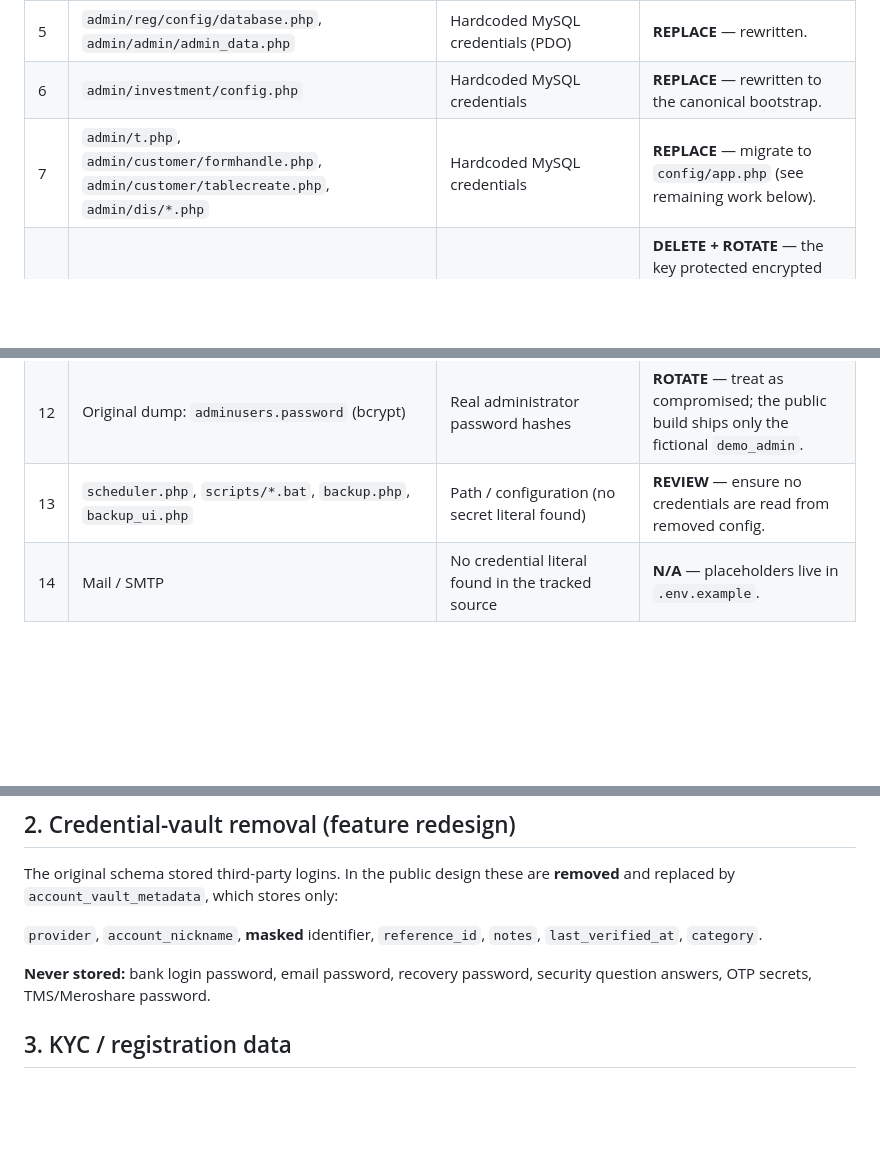
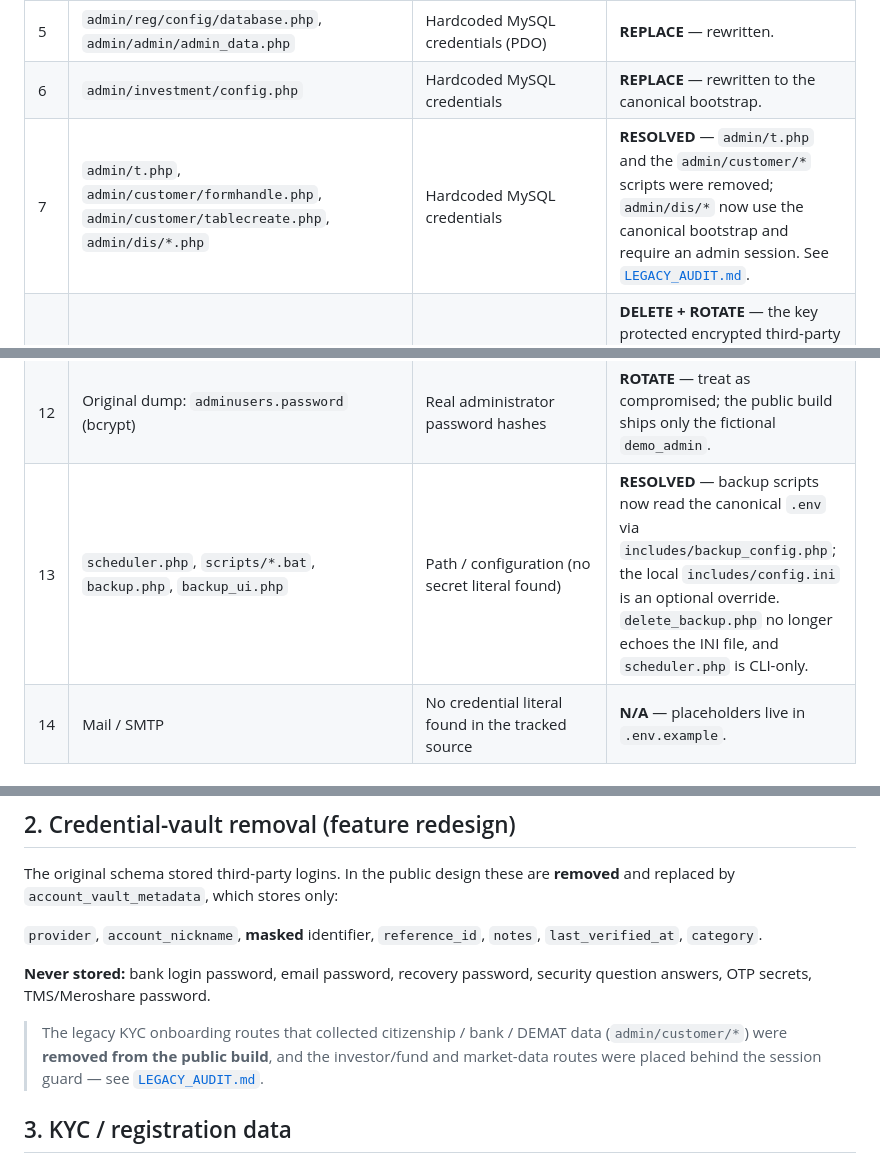
Before and after one commit to youvrajgit1432/capistra, a Markdown page: docs/SECURITY_AUDIT.md, 3 parts joined by grey strips. GitHub-like rendering; blank space fills up the shorter version.

```diff
--- a/docs/SECURITY_AUDIT.md
+++ b/docs/SECURITY_AUDIT.md
@@ -16,13 +16,13 @@ it, and which credentials must be treated as compromised.
 | 4 | `admin/clients/config/config.php`, `admin/clients_dis/config/config.php` | Hardcoded MySQL credentials | **REPLACE** — rewritten to the canonical bootstrap (tree excluded from public repo). |
 | 5 | `admin/reg/config/database.php`, `admin/admin/admin_data.php` | Hardcoded MySQL credentials (PDO) | **REPLACE** — rewritten. |
 | 6 | `admin/investment/config.php` | Hardcoded MySQL credentials | **REPLACE** — rewritten to the canonical bootstrap. |
-| 7 | `admin/t.php`, `admin/customer/formhandle.php`, `admin/customer/tablecreate.php`, `admin/dis/*.php` | Hardcoded MySQL credentials | **REPLACE** — migrate to `config/app.php` (see remaining work below). |
+| 7 | `admin/t.php`, `admin/customer/formhandle.php`, `admin/customer/tablecreate.php`, `admin/dis/*.php` | Hardcoded MySQL credentials | **RESOLVED** — `admin/t.php` and the `admin/customer/*` scripts were removed; `admin/dis/*` now use the canonical bootstrap and require an admin session. See [`LEGACY_AUDIT.md`](LEGACY_AUDIT.md). |
 | 8 | `admin/clients_dis/config/encryption.php` | Application encryption key | **DELETE + ROTATE** — the key protected encrypted third-party credentials. Removed from the public tree. Any data encrypted with it must be considered compromised. |
 | 9 | Original dump: `gmail_accounts.encrypted_password` | Encrypted Gmail passwords | **DELETE + ROTATION REQUIRED** — third-party email passwords were stored. Rotate all such passwords; do not restore. |
 | 10 | Original dump: `internet_banking.encrypted_password`, `..._security_answer1/2` | Encrypted bank logins + security answers | **DELETE + ROTATION REQUIRED** — rotate internet-banking credentials and security answers. |
 | 11 | Original dump: `adult_registrations.meroshare_password`, `minor_registrations.meroshare_password`, `tp_mero` | Broker / Meroshare / TMS passwords | **DELETE + ROTATION REQUIRED** — rotate Meroshare/TMS credentials. |
 | 12 | Original dump: `adminusers.password` (bcrypt) | Real administrator password hashes | **ROTATE** — treat as compromised; the public build ships only the fictional `demo_admin`. |
-| 13 | `scheduler.php`, `scripts/*.bat`, `backup.php`, `backup_ui.php` | Path / configuration (no secret literal found) | **REVIEW** — ensure no credentials are read from removed config. |
+| 13 | `scheduler.php`, `scripts/*.bat`, `backup.php`, `backup_ui.php` | Path / configuration (no secret literal found) | **RESOLVED** — backup scripts now read the canonical `.env` via `includes/backup_config.php`; the local `includes/config.ini` is an optional override. `delete_backup.php` no longer echoes the INI file, and `scheduler.php` is CLI-only. |
 | 14 | Mail / SMTP | No credential literal found in the tracked source | **N/A** — placeholders live in `.env.example`. |
 
 ### Scan results
@@ -42,6 +42,11 @@ The original schema stored third-party logins. In the public design these are
 
 **Never stored:** bank login password, email password, recovery password,
 security question answers, OTP secrets, TMS/Meroshare password.
+
+> The legacy KYC onboarding routes that collected citizenship / bank / DEMAT
+> data (`admin/customer/*`) were **removed from the public build**, and the
+> investor/fund and market-data routes were placed behind the session guard —
+> see [`LEGACY_AUDIT.md`](LEGACY_AUDIT.md).
 
 ## 3. KYC / registration data
 
```
Also changed, not shown: docs/LEGACY_AUDIT.md (added, +170 -0 lines), docs/PAGE_AUDIT.md (+18 -10 lines).
